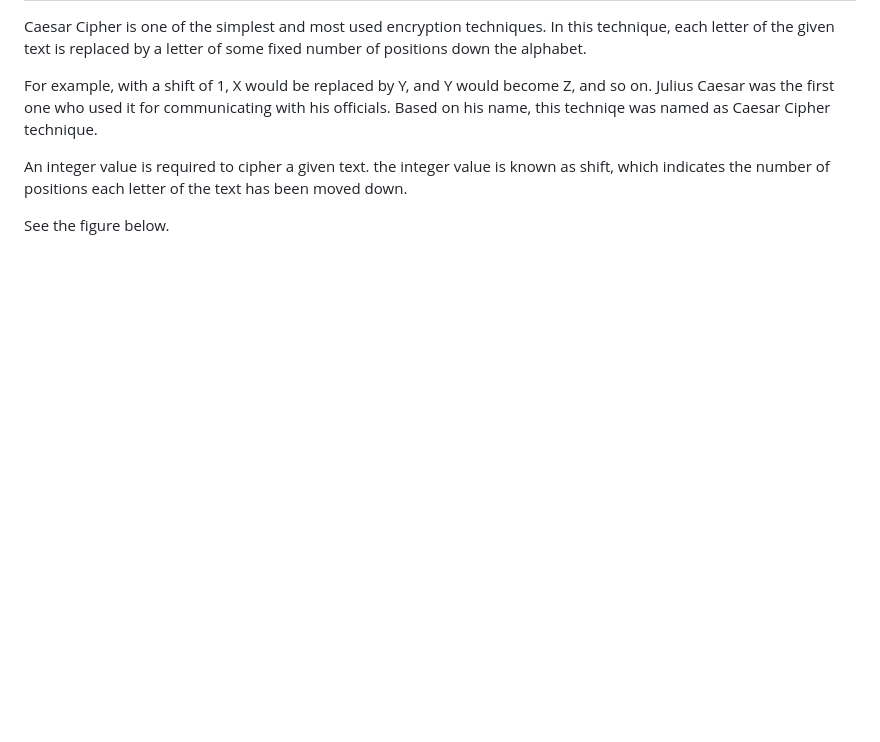
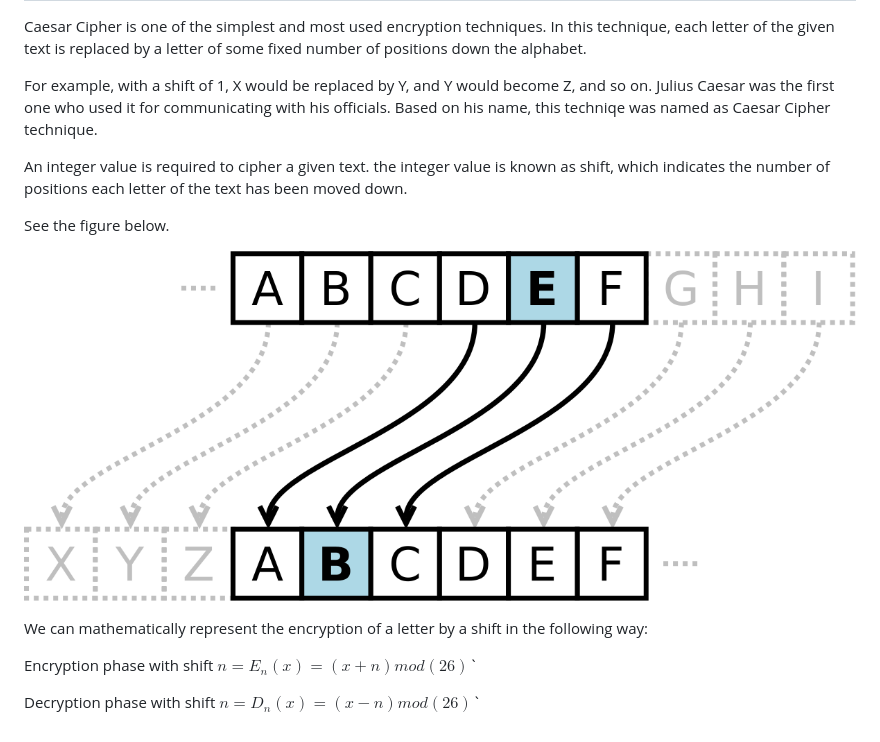
Before and after one commit to zadvajr/caesar_cipher_in_javascript, a Markdown page: README.md, the part around the change. GitHub-like rendering; pictures changed too: images/caeser_cipher.png (added); blank space fills up the shorter version.

Commit message:
updated readme to reflect the equation

```diff
--- a/README.md
+++ b/README.md
@@ -6,3 +6,11 @@ For example, with a shift of 1, X would be replaced by Y, and Y would become Z,
 An integer value is required to cipher a given text. the integer value is known as shift, which indicates the number of positions each letter of the text has been moved down.
 
 See the figure below.
+
+![image](./images/caeser_cipher.png)
+
+We can mathematically represent the encryption of a letter by a shift in the following way:
+
+Encryption phase with shift $` n = E_n (x) = (x + n) mod(26)$`
+
+Decryption phase with shift $` n = D_n (x) = (x - n) mod(26)$`
```
